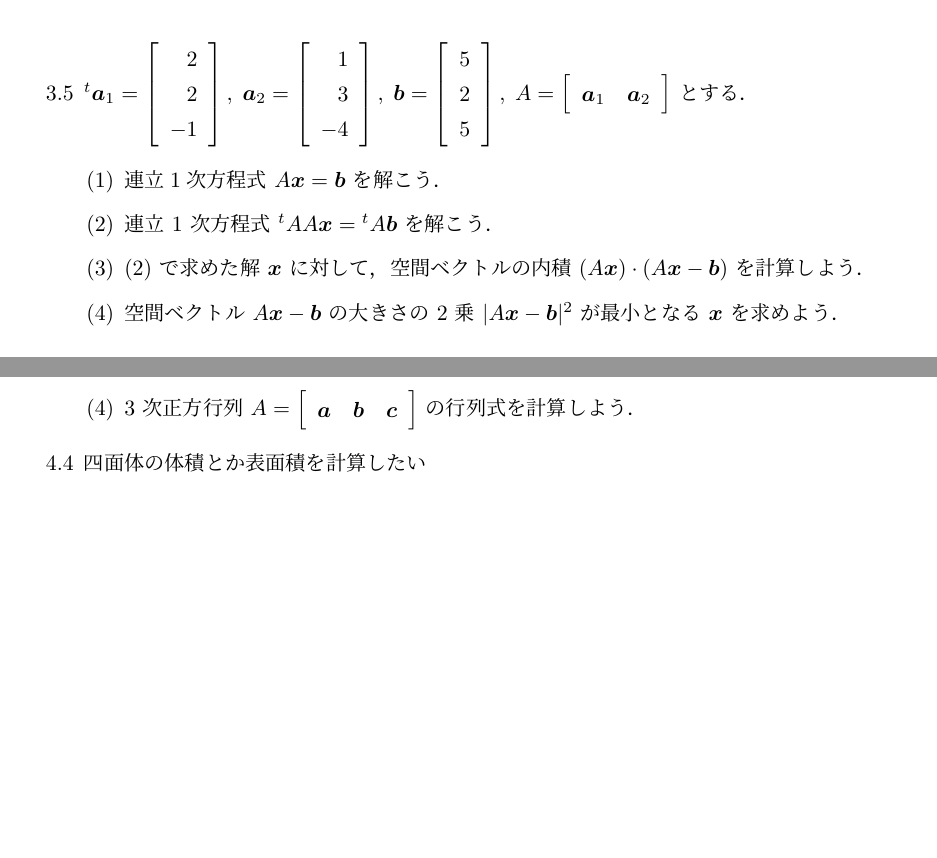
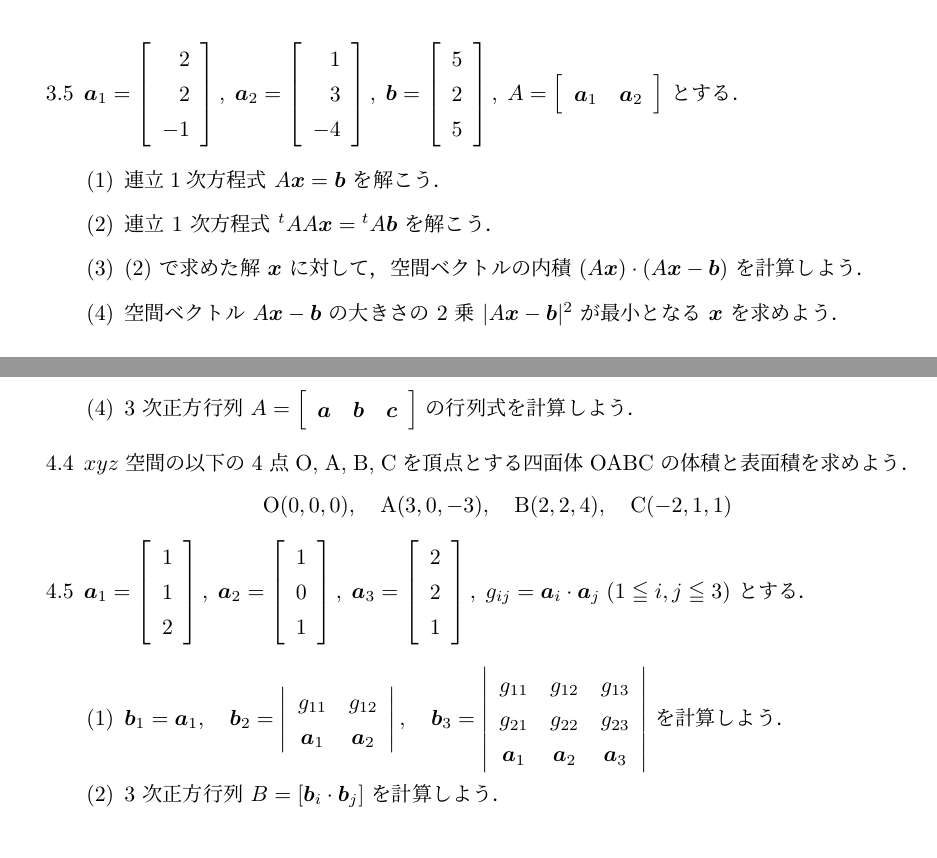
Before and after one commit to kazutsumi/linearalgebra, a LaTeX document (linear.tex): two parts of pages 4 and 5 of 5, joined at a grey line, cut so that both start at the same text. The pictures show the PDF file linear.pdf that the author committed with the source.

Commit message:
4.4, 4.5を作成

```diff
--- a/linear.tex
+++ b/linear.tex
@@ -324,7 +324,7 @@
 \end{table}
 
 
-\item ${}^{t}\bm{a}_1 = \left[
+\item $\bm{a}_1 = \left[
     \begin{array}{r}
       2\\
       2\\
@@ -477,7 +477,53 @@
 
   \end{enumerate}
 
-\item 四面体の体積とか表面積を計算したい
+\item $xyz$ 空間の以下の $4$ 点 O, A, B, C を頂点とする四面
+  体 OABC の体積と表面積を求めよう．
+  \[
+    \textrm{O}(0,0,0), \quad \textrm{A}(3,0,-3), \quad \textrm{B}(2,2,4), \quad \textrm{C}(-2,1,1)
+  \]
+
+
+\item $\bm{a}_1=\left[
+    \begin{array}{r}
+      1\\
+      1\\
+      2
+    \end{array}
+  \right], \; \bm{a}_2=\left[
+    \begin{array}{r}
+      1\\
+      0\\
+      1
+    \end{array}
+  \right], \; \bm{a}_3=\left[
+    \begin{array}{r}
+      2\\
+      2\\
+      1
+    \end{array}
+  \right], \; g_{ij} = \bm{a}_i \cdot \bm{a}_j \; (1 \leqq i,j \leqq 3)$ とする．
+
+  \vspace{1zh}
+
+  \begin{enumerate}[label=(\arabic*)]
+    \setlength{\itemsep}{1ex}
+
+  \item $\bm{b}_1 = \bm{a}_1, \quad \bm{b}_2= \left|
+      \begin{array}{cc}
+        g_{11} & g_{12}\\
+        \bm{a}_1 & \bm{a}_2
+      \end{array}
+    \right|, \quad \bm{b}_3 = \left|
+      \begin{array}{ccc}
+        g_{11} & g_{12} & g_{13}\\
+        g_{21} & g_{22} & g_{23}\\
+        \bm{a}_1 & \bm{a}_2 & \bm{a}_3
+      \end{array}
+    \right|$ を計算しよう．
+
+  \item $3$ 次正方行列 $B=\left[ \bm{b}_i \cdot \bm{b}_j\right]$ を計算しよう．
+  \end{enumerate}
 \end{enumerate}
 
 \end{document}
```
Also changed, not shown: linear.pdf, linear.tex (2 more changed lines).
